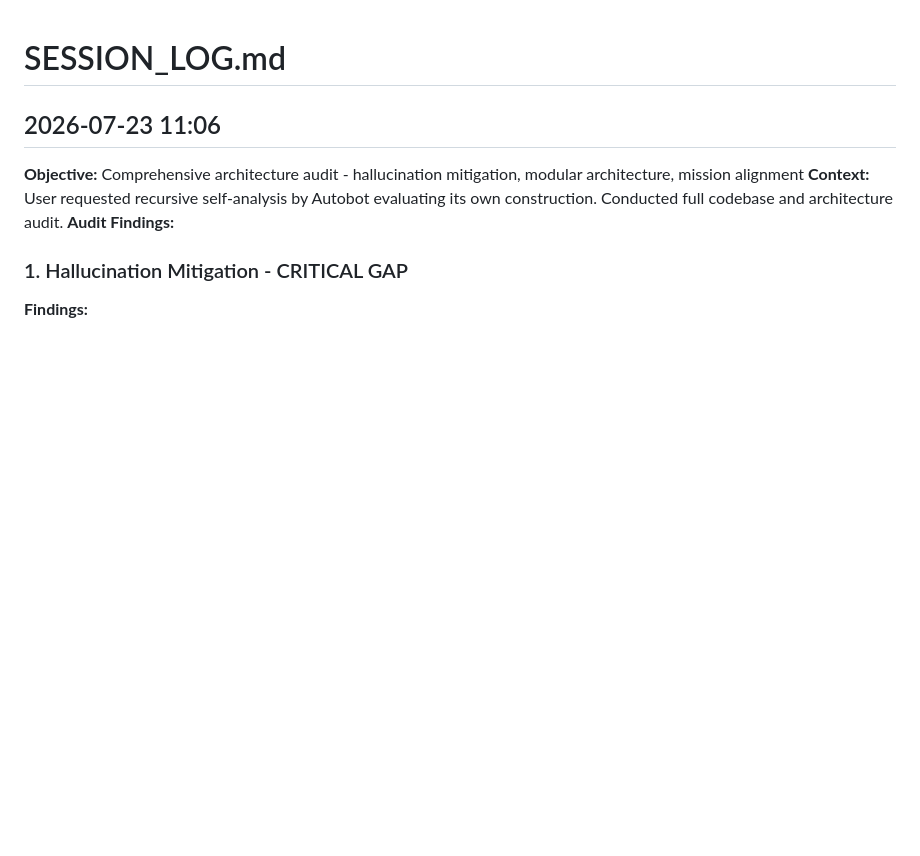
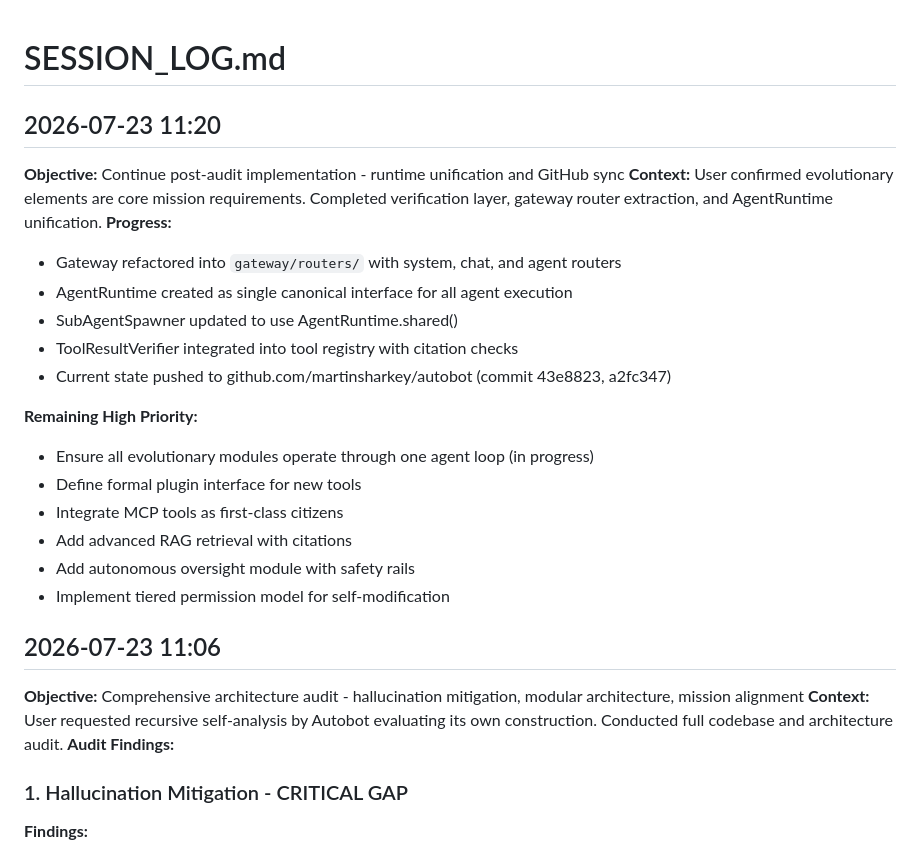
Before and after one commit to martinsharkey/autobot, a Markdown page: SESSION_LOG.md, the part around one of its changes. Drawn GitHub-style; blank space fills up the shorter version.

```diff
--- a/SESSION_LOG.md
+++ b/SESSION_LOG.md
@@ -1,4 +1,22 @@
 # SESSION_LOG.md
+
+## 2026-07-23 11:20
+**Objective:** Continue post-audit implementation - runtime unification and GitHub sync
+**Context:** User confirmed evolutionary elements are core mission requirements. Completed verification layer, gateway router extraction, and AgentRuntime unification.
+**Progress:**
+- Gateway refactored into `gateway/routers/` with system, chat, and agent routers
+- AgentRuntime created as single canonical interface for all agent execution
+- SubAgentSpawner updated to use AgentRuntime.shared()
+- ToolResultVerifier integrated into tool registry with citation checks
+- Current state pushed to github.com/martinsharkey/autobot (commit 43e8823, a2fc347)
+
+**Remaining High Priority:**
+- Ensure all evolutionary modules operate through one agent loop (in progress)
+- Define formal plugin interface for new tools
+- Integrate MCP tools as first-class citizens
+- Add advanced RAG retrieval with citations
+- Add autonomous oversight module with safety rails
+- Implement tiered permission model for self-modification
 
 ## 2026-07-23 11:06
 **Objective:** Comprehensive architecture audit - hallucination mitigation, modular architecture, mission alignment
```
Also changed, not shown: other parts of SESSION_LOG.md (+0 -29 lines).
